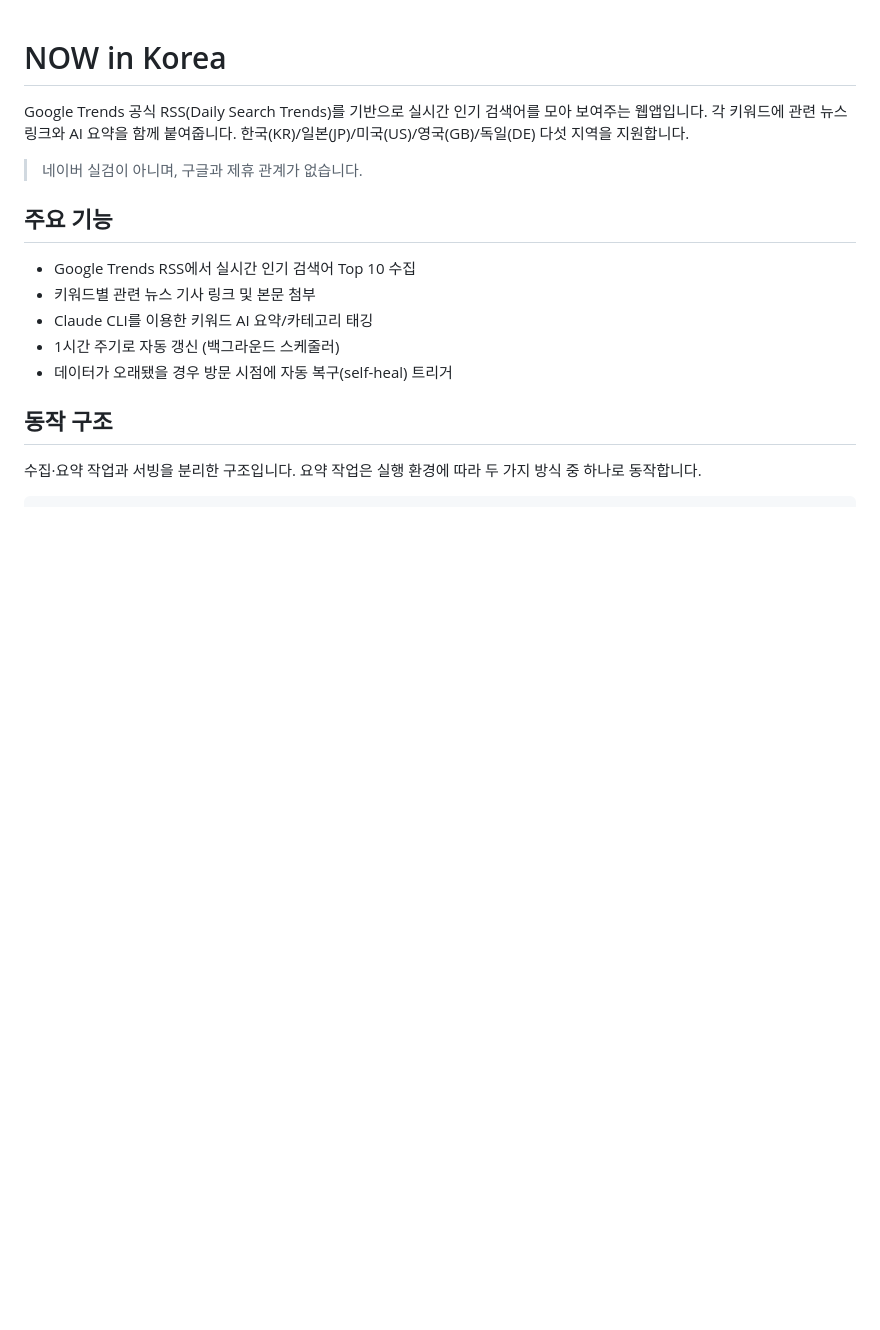
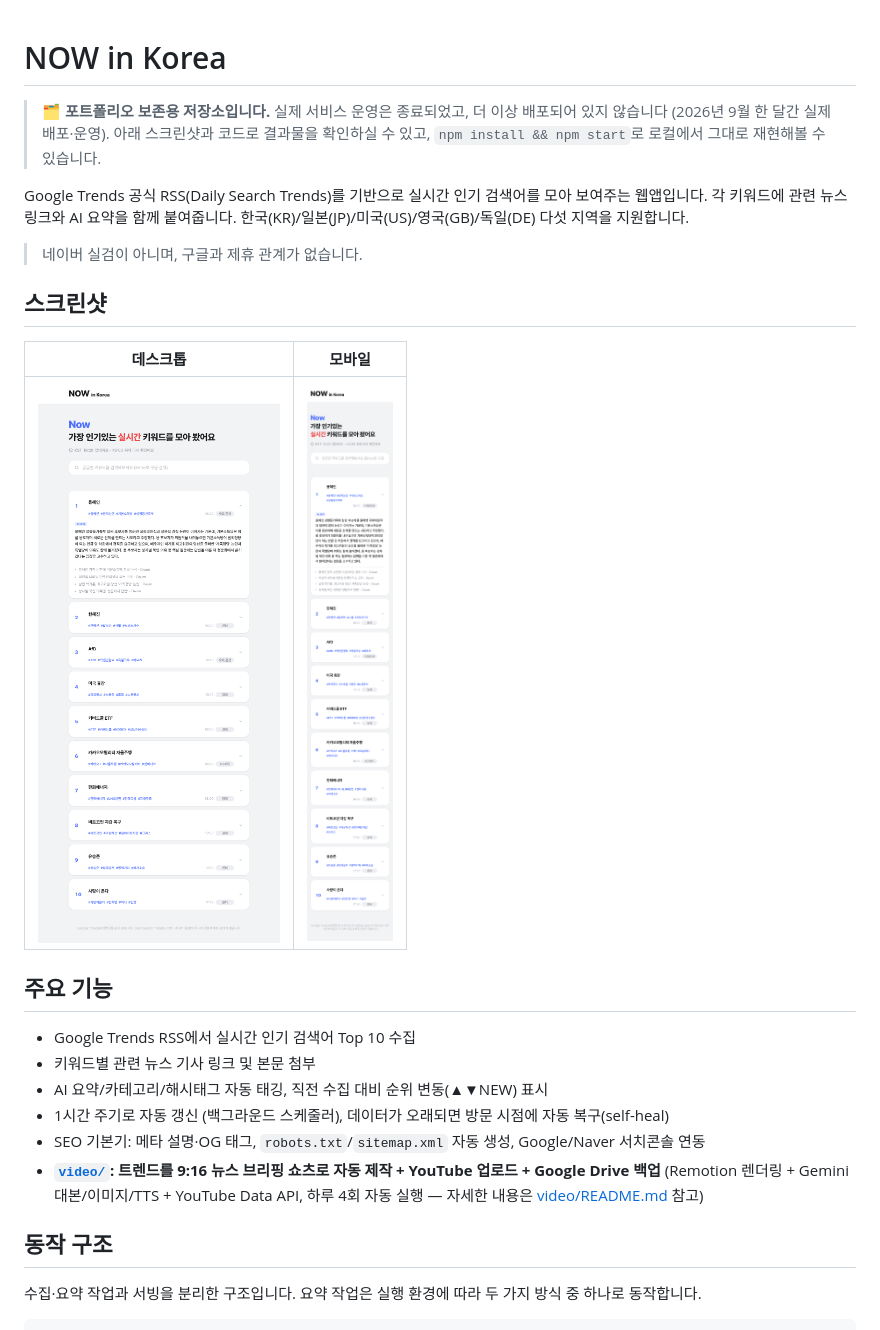
Before and after one commit to Ilgeun/NOW-in-Korea, a Markdown page: README.md, the part around one of its changes. Drawn GitHub-style; pictures changed too: docs/screenshots/desktop.png (added), docs/screenshots/mobile.png (added); blank space fills up the shorter version.

```diff
--- a/README.md
+++ b/README.md
@@ -1,16 +1,26 @@
 # NOW in Korea
+
+> 🗂️ **포트폴리오 보존용 저장소입니다.** 실제 서비스 운영은 종료되었고, 더 이상 배포되어 있지 않습니다 (2026년 9월 한 달간 실제 배포·운영). 아래 스크린샷과 코드로 결과물을 확인하실 수 있고, `npm install && npm start`로 로컬에서 그대로 재현해볼 수 있습니다.
 
 Google Trends 공식 RSS(Daily Search Trends)를 기반으로 실시간 인기 검색어를 모아 보여주는 웹앱입니다. 각 키워드에 관련 뉴스 링크와 AI 요약을 함께 붙여줍니다. 한국(KR)/일본(JP)/미국(US)/영국(GB)/독일(DE) 다섯 지역을 지원합니다.
 
 > 네이버 실검이 아니며, 구글과 제휴 관계가 없습니다.
 
+## 스크린샷
+
+| 데스크톱 | 모바일 |
+|---|---|
+| <img src="docs/screenshots/desktop.png" width="420"> | <img src="docs/screenshots/mobile.png" width="220"> |
+
 ## 주요 기능
 
 - Google Trends RSS에서 실시간 인기 검색어 Top 10 수집
 - 키워드별 관련 뉴스 기사 링크 및 본문 첨부
-- Claude CLI를 이용한 키워드 AI 요약/카테고리 태깅
-- 1시간 주기로 자동 갱신 (백그라운드 스케줄러)
-- 데이터가 오래됐을 경우 방문 시점에 자동 복구(self-heal) 트리거
+- AI 요약/카테고리/해시태그 자동 태깅, 직전 수집 대비 순위 변동(▲▼NEW) 표시
+- 1시간 주기로 자동 갱신 (백그라운드 스케줄러), 데이터가 오래되면 방문 시점에 자동 복구(self-heal)
+- SEO 기본기: 메타 설명·OG 태그, `robots.txt`/`sitemap.xml` 자동 생성, Google/Naver 서치콘솔 연동
+- **[`video/`](video/): 트렌드를 9:16 뉴스 브리핑 쇼츠로 자동 제작 + YouTube 업로드 + Google Drive 백업**
+  (Remotion 렌더링 + Gemini 대본/이미지/TTS + YouTube Data API, 하루 4회 자동 실행 — 자세한 내용은 [video/README.md](video/README.md) 참고)
 
 ## 동작 구조
 
```
Also changed, not shown: other parts of README.md (+13 -0 lines).
